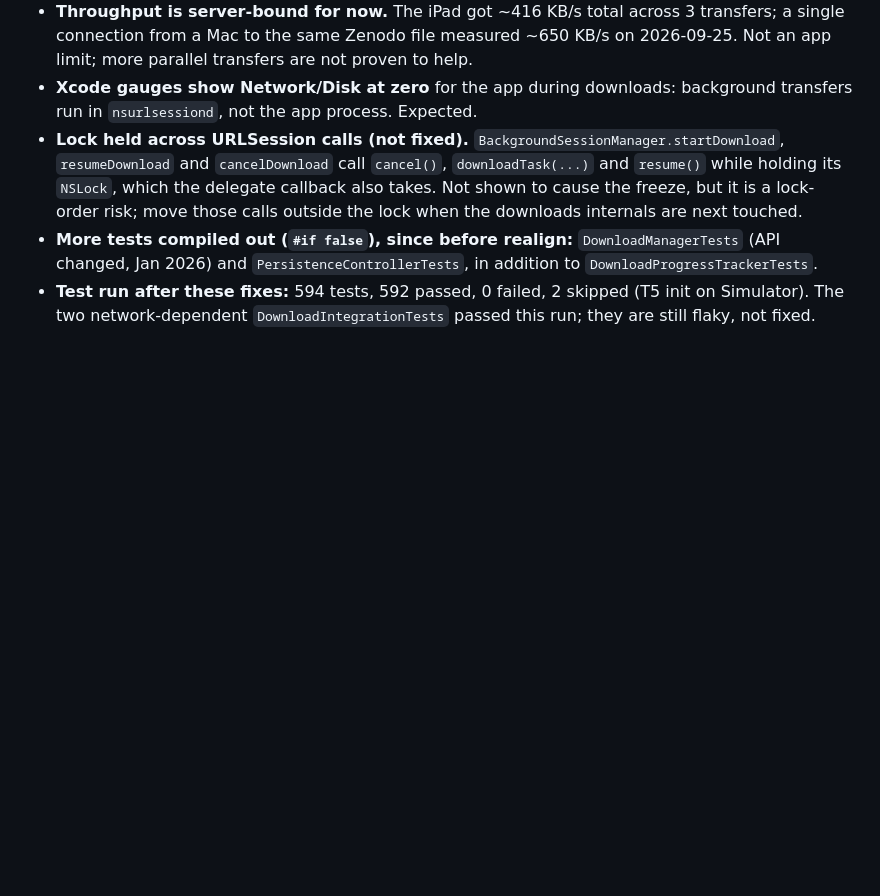
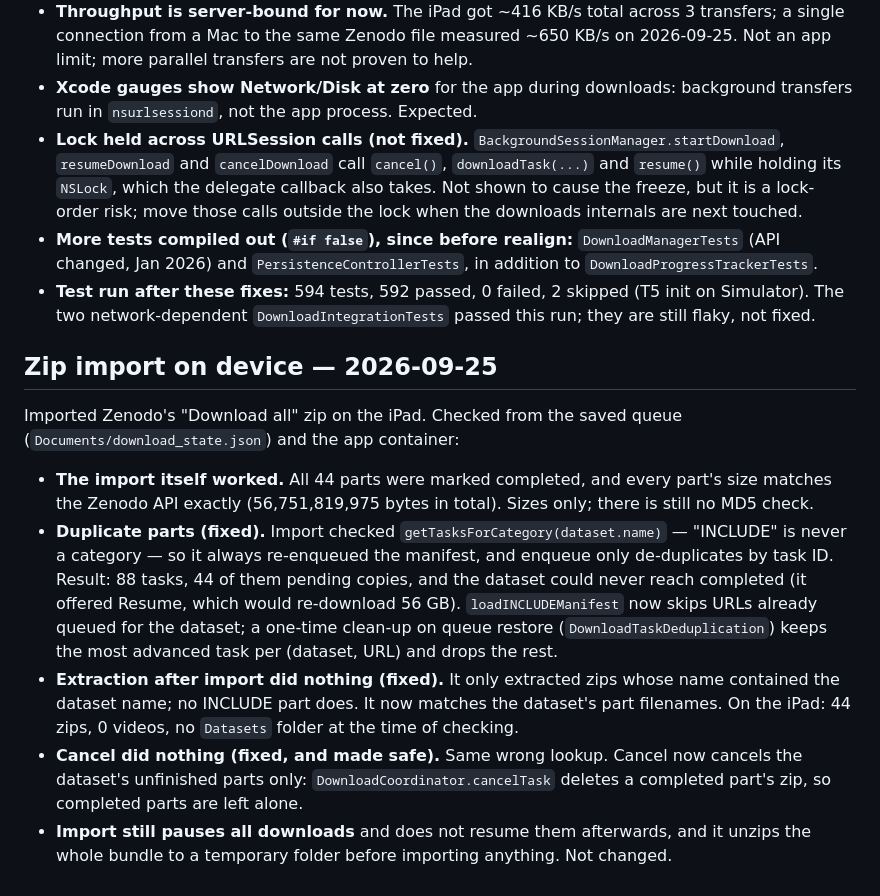
Before and after one commit to spsarolkar/SignLanguageTranslate, a Markdown page: docs/status.md, the part around the change. Drawn GitHub-style; blank space fills up the shorter version.

Commit message:
docs: record the on-device zip import findings and fixes
Co-Authored-By: Claude Opus 5.5 <noreply@anthropic.com>

```diff
--- a/docs/status.md
+++ b/docs/status.md
@@ -191,3 +191,30 @@ the code and the log, not a stack.
 - **Test run after these fixes:** 594 tests, 592 passed, 0 failed, 2 skipped
   (T5 init on Simulator). The two network-dependent
   `DownloadIntegrationTests` passed this run; they are still flaky, not fixed.
+
+## Zip import on device — 2026-09-25
+
+Imported Zenodo's "Download all" zip on the iPad. Checked from the saved
+queue (`Documents/download_state.json`) and the app container:
+
+- **The import itself worked.** All 44 parts were marked completed, and every
+  part's size matches the Zenodo API exactly (56,751,819,975 bytes in total).
+  Sizes only; there is still no MD5 check.
+- **Duplicate parts (fixed).** Import checked
+  `getTasksForCategory(dataset.name)` — "INCLUDE" is never a category — so it
+  always re-enqueued the manifest, and enqueue only de-duplicates by task ID.
+  Result: 88 tasks, 44 of them pending copies, and the dataset could never
+  reach completed (it offered Resume, which would re-download 56 GB).
+  `loadINCLUDEManifest` now skips URLs already queued for the dataset; a
+  one-time clean-up on queue restore (`DownloadTaskDeduplication`) keeps the
+  most advanced task per (dataset, URL) and drops the rest.
+- **Extraction after import did nothing (fixed).** It only extracted zips
+  whose name contained the dataset name; no INCLUDE part does. It now matches
+  the dataset's part filenames. On the iPad: 44 zips, 0 videos, no `Datasets`
+  folder at the time of checking.
+- **Cancel did nothing (fixed, and made safe).** Same wrong lookup. Cancel
+  now cancels the dataset's unfinished parts only: `DownloadCoordinator.cancelTask`
+  deletes a completed part's zip, so completed parts are left alone.
+- **Import still pauses all downloads** and does not resume them afterwards,
+  and it unzips the whole bundle to a temporary folder before importing
+  anything. Not changed.
```
